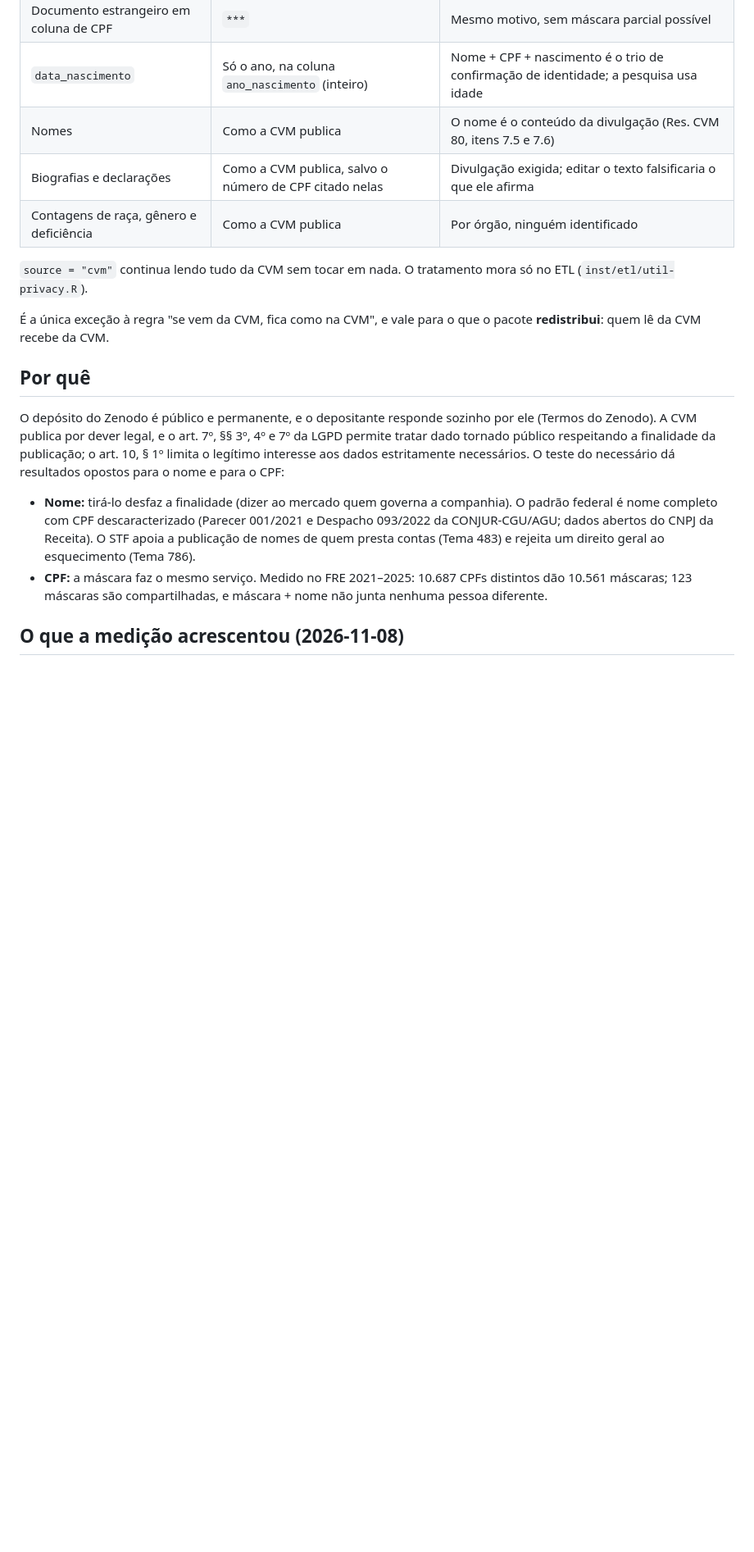
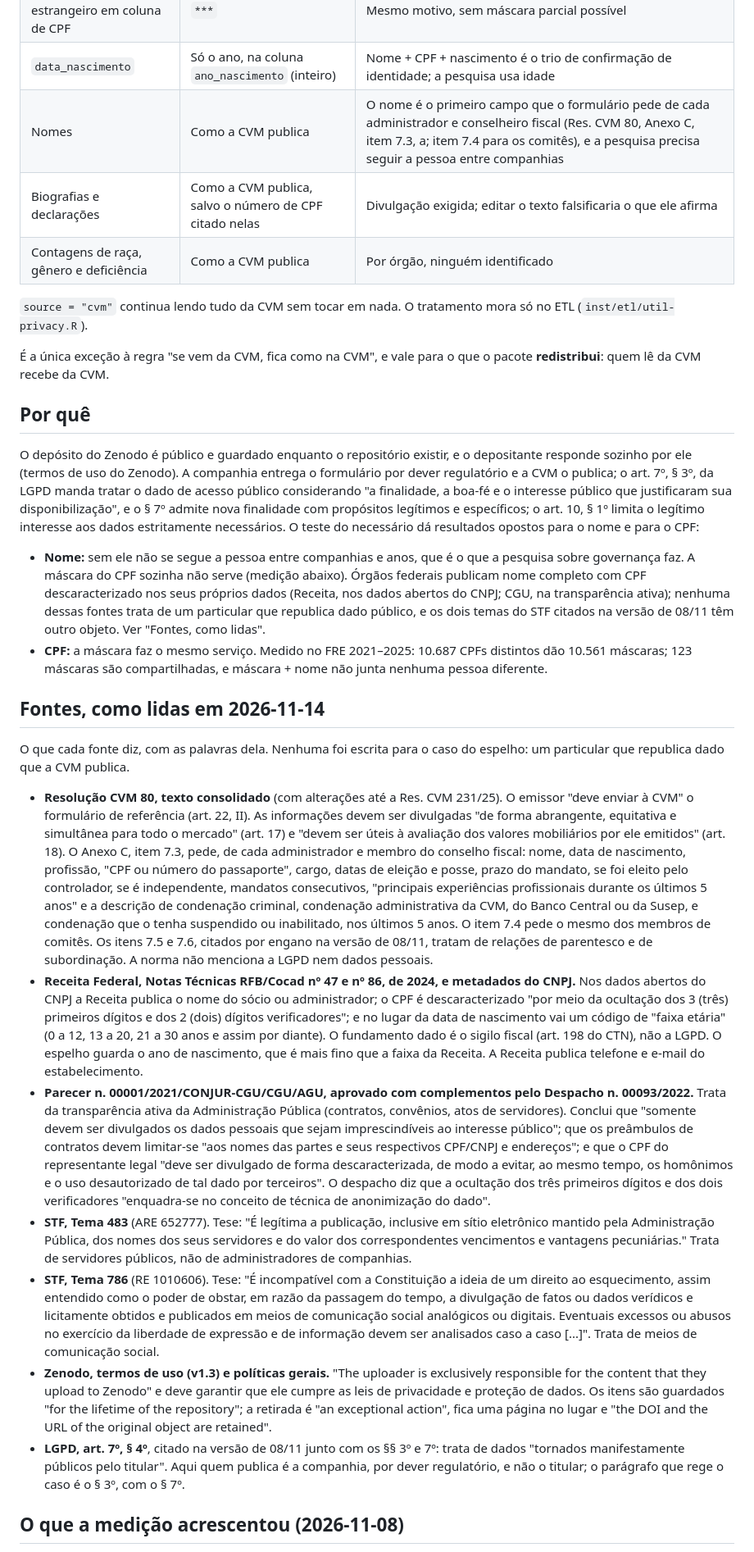
Before and after one commit to SidneyBissoli/cvmdata, a Markdown page: data-raw/decisions/cvmdata_dados_pessoais_espelho_decisao.md, the part around one of its changes. Shown at 82% size. GitHub-like rendering; blank space fills up the shorter version.

Commit message:
Correct the personal-data decision record against its sources
The sources cited on 2026-11-08 were read one by one on 2026-11-14. Three
statements did not hold as written: the item of Resolução CVM 80 that asks
for the name is 7.3 (7.5 and 7.6 are family and subordination ties); the
norm gives the assessment of securities by the market as the purpose of
the disclosure (arts. 17 and 18), not "telling the market who governs";
and STF Tema 483 is about public servants, Tema 786 about media. LGPD
art. 7, par. 4 is about data made public by the data subject, which is not
the case. A new section quotes what each source says. No decision changes.

Co-Authored-By: Claude Fable 5.2 <noreply@anthropic.com>
Claude-Session: https://claude.ai/code/session_01W8TvdZFec2jiNR7xz7UbQX

```diff
--- a/data-raw/decisions/cvmdata_dados_pessoais_espelho_decisao.md
+++ b/data-raw/decisions/cvmdata_dados_pessoais_espelho_decisao.md
@@ -13,7 +23,7 @@ Igual no espelho (GitHub Releases) e nas edições do Zenodo:
 | CPF, onde estiver | Máscara da Receita: `***.456.789-**` | Sobra para a finalidade: a máscara com o nome identifica a pessoa entre tabelas |
 | Documento estrangeiro em coluna de CPF | `***` | Mesmo motivo, sem máscara parcial possível |
 | `data_nascimento` | Só o ano, na coluna `ano_nascimento` (inteiro) | Nome + CPF + nascimento é o trio de confirmação de identidade; a pesquisa usa idade |
-| Nomes | Como a CVM publica | O nome é o conteúdo da divulgação (Res. CVM 80, itens 7.5 e 7.6) |
+| Nomes | Como a CVM publica | O nome é o primeiro campo que o formulário pede de cada administrador e conselheiro fiscal (Res. CVM 80, Anexo C, item 7.3, a; item 7.4 para os comitês), e a pesquisa precisa seguir a pessoa entre companhias |
 | Biografias e declarações | Como a CVM publica, salvo o número de CPF citado nelas | Divulgação exigida; editar o texto falsificaria o que ele afirma |
 | Contagens de raça, gênero e deficiência | Como a CVM publica | Por órgão, ninguém identificado |
 
@@ -25,21 +35,90 @@ o que o pacote **redistribui**: quem lê da CVM recebe da CVM.
 
 ## Por quê
 
-O depósito do Zenodo é público e permanente, e o depositante responde
-sozinho por ele (Termos do Zenodo). A CVM publica por dever legal, e o
-art. 7º, §§ 3º, 4º e 7º da LGPD permite tratar dado tornado público
-respeitando a finalidade da publicação; o art. 10, § 1º limita o legítimo
+O depósito do Zenodo é público e guardado enquanto o repositório
+existir, e o depositante responde sozinho por ele (termos de uso do
+Zenodo). A companhia entrega o formulário por dever regulatório e a CVM
+o publica; o art. 7º, § 3º, da LGPD manda tratar o dado de acesso
+público considerando "a finalidade, a boa-fé e o interesse público que
+justificaram sua disponibilização", e o § 7º admite nova finalidade com
+propósitos legítimos e específicos; o art. 10, § 1º limita o legítimo
 interesse aos dados estritamente necessários. O teste do necessário dá
 resultados opostos para o nome e para o CPF:
 
-- **Nome:** tirá-lo desfaz a finalidade (dizer ao mercado quem governa a
-  companhia). O padrão federal é nome completo com CPF descaracterizado
-  (Parecer 001/2021 e Despacho 093/2022 da CONJUR-CGU/AGU; dados abertos
-  do CNPJ da Receita). O STF apoia a publicação de nomes de quem presta
-  contas (Tema 483) e rejeita um direito geral ao esquecimento (Tema 786).
+- **Nome:** sem ele não se segue a pessoa entre companhias e anos, que é
+  o que a pesquisa sobre governança faz. A máscara do CPF sozinha não
+  serve (medição abaixo). Órgãos federais publicam nome completo com CPF
+  descaracterizado nos seus próprios dados (Receita, nos dados abertos do
+  CNPJ; CGU, na transparência ativa); nenhuma dessas fontes trata de um
+  particular que republica dado público, e os dois temas do STF citados
+  na versão de 08/11 têm outro objeto. Ver "Fontes, como lidas".
 - **CPF:** a máscara faz o mesmo serviço. Medido no FRE 2021–2025: 10.687
   CPFs distintos dão 10.561 máscaras; 123 máscaras são compartilhadas, e
   máscara + nome não junta nenhuma pessoa diferente.
+
+## Fontes, como lidas em 2026-11-14
+
+O que cada fonte diz, com as palavras dela. Nenhuma foi escrita para o
+caso do espelho: um particular que republica dado que a CVM publica.
+
+- **Resolução CVM 80, texto consolidado** (com alterações até a Res. CVM
+  231/25). O emissor "deve enviar à CVM" o formulário de referência (art.
+  22, II). As informações devem ser divulgadas "de forma abrangente,
+  equitativa e simultânea para todo o mercado" (art. 17) e "devem ser
+  úteis à avaliação dos valores mobiliários por ele emitidos" (art. 18).
+  O Anexo C, item 7.3, pede, de cada administrador e membro do conselho
+  fiscal: nome, data de nascimento, profissão, "CPF ou número do
+  passaporte", cargo, datas de eleição e posse, prazo do mandato, se foi
+  eleito pelo controlador, se é independente, mandatos consecutivos,
+  "principais experiências profissionais durante os últimos 5 anos" e a
+  descrição de condenação criminal, condenação administrativa da CVM, do
+  Banco Central ou da Susep, e condenação que o tenha suspendido ou
+  inabilitado, nos últimos 5 anos. O item 7.4 pede o mesmo dos membros de
+  comitês. Os itens 7.5 e 7.6, citados por engano na versão de 08/11,
+  tratam de relações de parentesco e de subordinação. A norma não
+  menciona a LGPD nem dados pessoais.
+- **Receita Federal, Notas Técnicas RFB/Cocad nº 47 e nº 86, de 2024, e
+  metadados do CNPJ.** Nos dados abertos do CNPJ a Receita publica o nome
+  do sócio ou administrador; o CPF é descaracterizado "por meio da
+  ocultação dos 3 (três) primeiros dígitos e dos 2 (dois) dígitos
+  verificadores"; e no lugar da data de nascimento vai um código de
+  "faixa etária" (0 a 12, 13 a 20, 21 a 30 anos e assim por diante). O
+  fundamento dado é o sigilo fiscal (art. 198 do CTN), não a LGPD. O
+  espelho guarda o ano de nascimento, que é mais fino que a faixa da
+  Receita. A Receita publica telefone e e-mail do estabelecimento.
+- **Parecer n. 00001/2021/CONJUR-CGU/CGU/AGU, aprovado com complementos
+  pelo Despacho n. 00093/2022.** Trata da transparência ativa da
+  Administração Pública (contratos, convênios, atos de servidores).
+  Conclui que "somente devem ser divulgados os dados pessoais que sejam
+  imprescindíveis ao interesse público"; que os preâmbulos de contratos
+  devem limitar-se "aos nomes das partes e seus respectivos CPF/CNPJ e
+  endereços"; e que o CPF do representante legal "deve ser divulgado de
+  forma descaracterizada, de modo a evitar, ao mesmo tempo, os homônimos
+  e o uso desautorizado de tal dado por terceiros". O despacho diz que a
+  ocultação dos três primeiros dígitos e dos dois verificadores
+  "enquadra-se no conceito de técnica de anonimização do dado".
+- **STF, Tema 483** (ARE 652777). Tese: "É legítima a publicação,
+  inclusive em sítio eletrônico mantido pela Administração Pública, dos
+  nomes dos seus servidores e do valor dos correspondentes vencimentos e
+  vantagens pecuniárias." Trata de servidores públicos, não de
+  administradores de companhias.
+- **STF, Tema 786** (RE 1010606). Tese: "É incompatível com a
+  Constituição a ideia de um direito ao esquecimento, assim entendido
+  como o poder de obstar, em razão da passagem do tempo, a divulgação de
+  fatos ou dados verídicos e licitamente obtidos e publicados em meios de
+  comunicação social analógicos ou digitais. Eventuais excessos ou abusos
+  no exercício da liberdade de expressão e de informação devem ser
+  analisados caso a caso [...]". Trata de meios de comunicação social.
+- **Zenodo, termos de uso (v1.3) e políticas gerais.** "The uploader is
+  exclusively responsible for the content that they upload to Zenodo" e
+  deve garantir que ele cumpre as leis de privacidade e proteção de
+  dados. Os itens são guardados "for the lifetime of the repository"; a
+  retirada é "an exceptional action", fica uma página no lugar e "the DOI
+  and the URL of the original object are retained".
+- **LGPD, art. 7º, § 4º**, citado na versão de 08/11 junto com os §§ 3º e
+  7º: trata de dados "tornados manifestamente públicos pelo titular".
+  Aqui quem publica é a companhia, por dever regulatório, e não o
+  titular; o parágrafo que rege o caso é o § 3º, com o § 7º.
 
 ## O que a medição acrescentou (2026-11-08)
 
```
Also changed, not shown: other parts of data-raw/decisions/cvmdata_dados_pessoais_espelho_decisao.md (+10 -0 lines).
